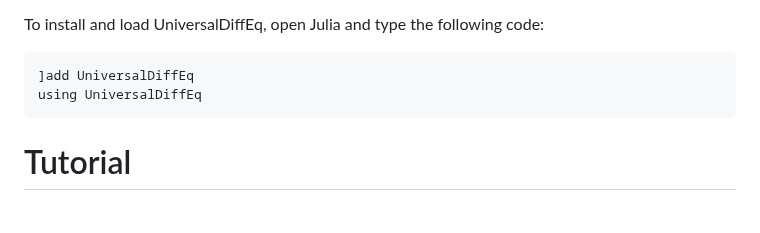
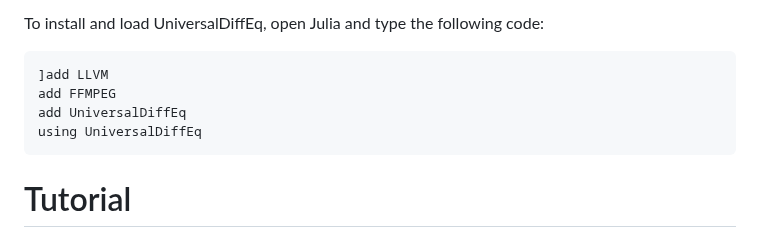
Before and after one commit to Jack-H-Buckner/UniversalDiffEq.jl, a Markdown page: README.md, the part around the change. GitHub-like rendering; blank space fills up the shorter version.

Commit message:
Added LLVM and FFMPEG to install instructions
Installing LLVM and FFMPEG before UniversalDiffEq should prefent compilation issues

````diff
--- a/README.md
+++ b/README.md
@@ -15,7 +15,9 @@ The package provides one specific implementation of universal differential equat
 To install and load UniversalDiffEq, open Julia and type the following code:
 
 ```
-]add UniversalDiffEq
+]add LLVM
+add FFMPEG
+add UniversalDiffEq
 using UniversalDiffEq
 ```
 
````
